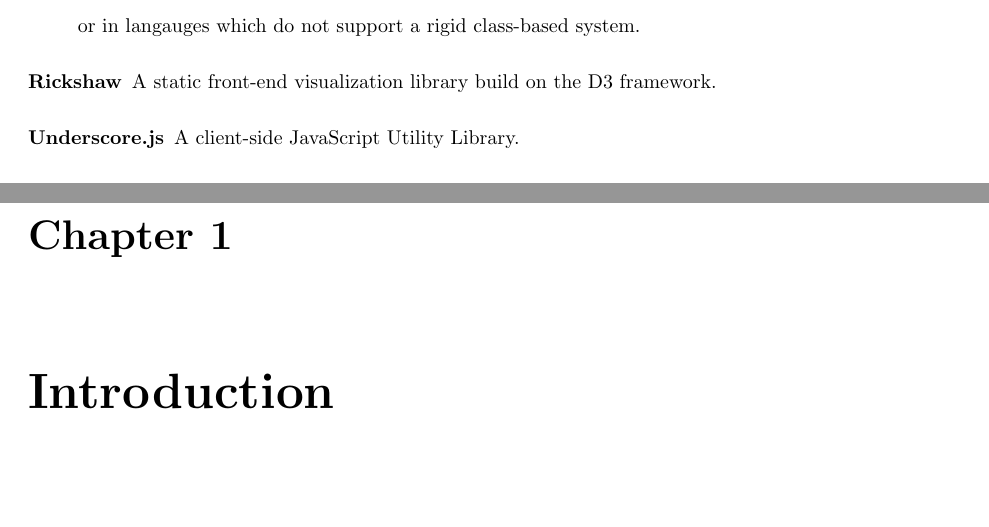
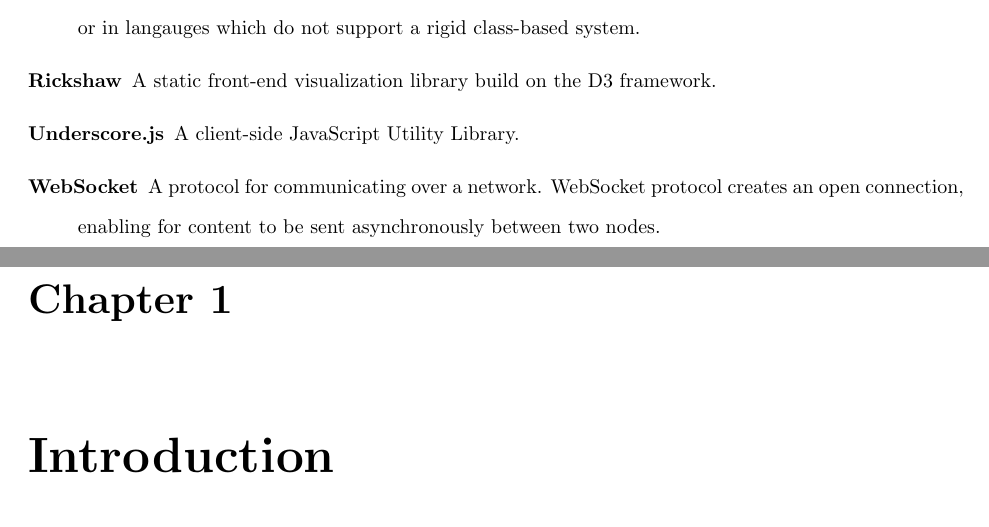
Before and after one commit to athuras/relay, a LaTeX thesis (final_report/final_report.tex): two parts of pages 7 and 8 of 96, joined at a grey line, cut so that both start at the same text. Compiled offline with pdfLaTeX.

Commit message:
added terms to glossary

```diff
--- a/final_report/final_report.tex
+++ b/final_report/final_report.tex
@@ -57,6 +57,7 @@
 \item[MV] Another software development pattern. MV is similar to MVC, however there is no controller, as controller functionality is built into the view class. This pattern is common in less complex solutions or in langauges which do not support a rigid class-based system.
 \item[Rickshaw] A static front-end visualization library build on the D3 framework.
 \item[Underscore.js] A client-side JavaScript Utility Library.
+\item[WebSocket] A protocol for communicating over a network. WebSocket protocol creates an open connection, enabling for content to be sent asynchronously between two nodes.
 \end{description}
 
 
```
